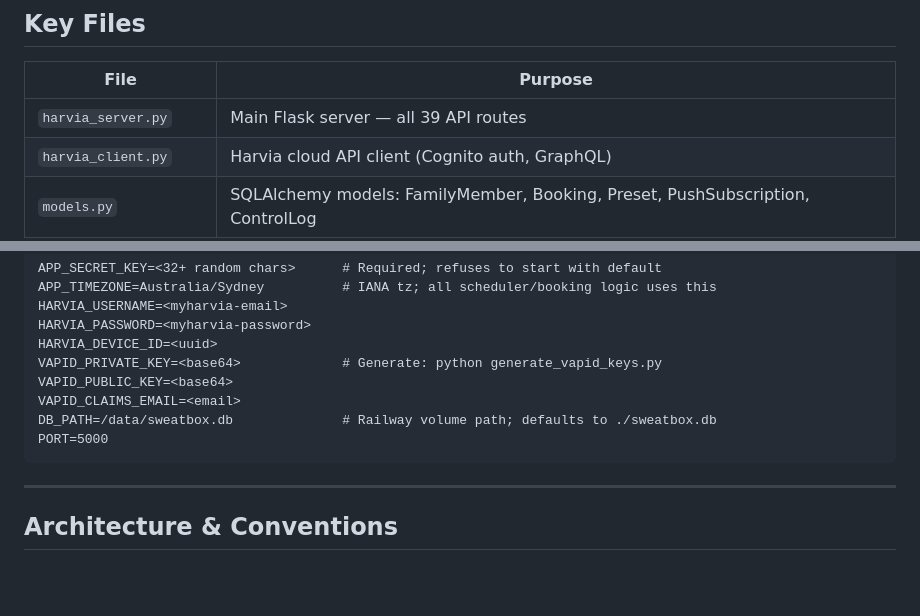
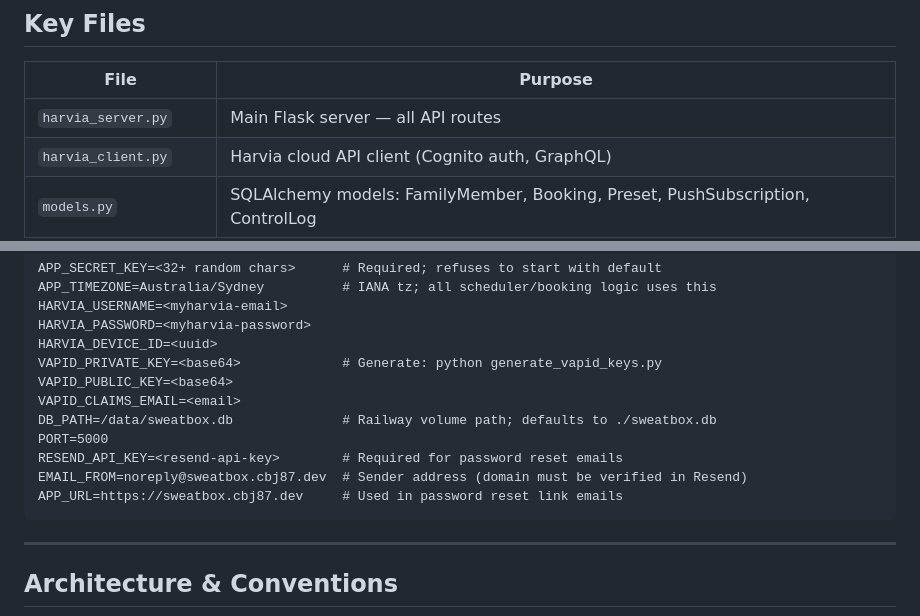
Before and after one commit to cbj87/sauna, a Markdown page: CLAUDE.md, 2 parts joined by grey strips. Rendered like a GitHub page; blank space fills up the shorter version.

````diff
--- a/CLAUDE.md
+++ b/CLAUDE.md
@@ -24,7 +24,7 @@
 
 | File | Purpose |
 |------|---------|
-| `harvia_server.py` | Main Flask server — all 39 API routes |
+| `harvia_server.py` | Main Flask server — all API routes |
 | `harvia_client.py` | Harvia cloud API client (Cognito auth, GraphQL) |
 | `models.py` | SQLAlchemy models: FamilyMember, Booking, Preset, PushSubscription, ControlLog |
 | `static/index.html` | Entire React frontend (2,400+ lines, all inline) |
@@ -61,6 +61,9 @@ VAPID_PUBLIC_KEY=<base64>
 VAPID_CLAIMS_EMAIL=<email>
 DB_PATH=/data/sweatbox.db              # Railway volume path; defaults to ./sweatbox.db
 PORT=5000
+RESEND_API_KEY=<resend-api-key>        # Required for password reset emails
+EMAIL_FROM=noreply@sweatbox.cbj87.dev  # Sender address (domain must be verified in Resend)
+APP_URL=https://sweatbox.cbj87.dev     # Used in password reset link emails
 ```
 
 ---
````
Also changed, not shown: other parts of CLAUDE.md (+15 -7 lines).
